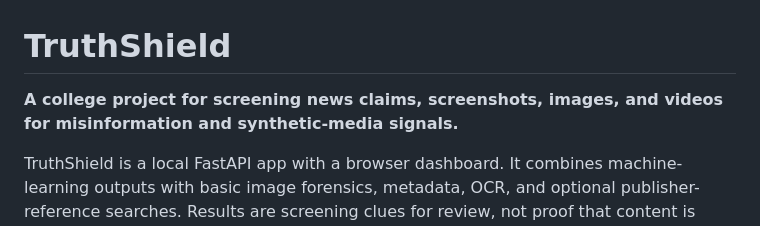
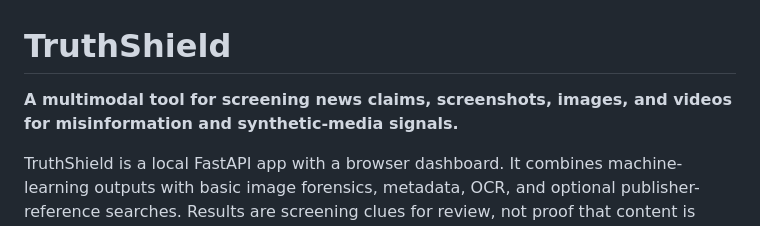
Before and after one commit to kaytokay/fakenewsdetector, a Markdown page: README.md, the part around the change. Drawn GitHub-style.

Commit message:
Refine project description

```diff
--- a/README.md
+++ b/README.md
@@ -1,6 +1,6 @@
 # TruthShield
 
-**A college project for screening news claims, screenshots, images, and videos for misinformation and synthetic-media signals.**
+**A multimodal tool for screening news claims, screenshots, images, and videos for misinformation and synthetic-media signals.**
 
 TruthShield is a local FastAPI app with a browser dashboard. It combines machine-learning outputs with basic image forensics, metadata, OCR, and optional publisher-reference searches. Results are screening clues for review, not proof that content is true, false, authentic, or AI-generated.
 
```
